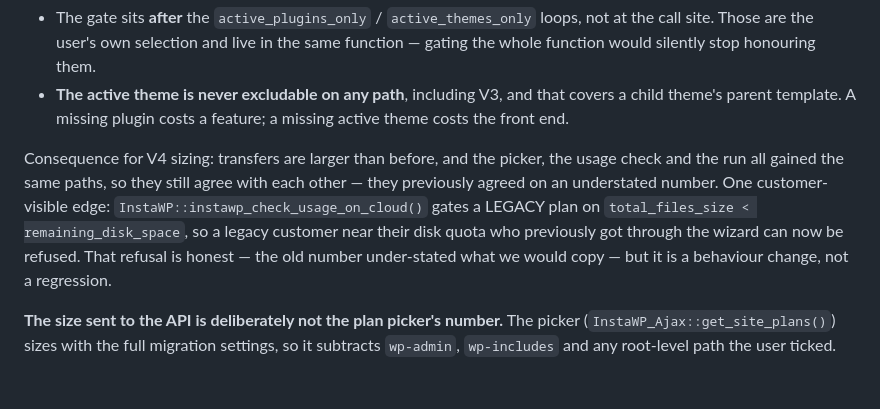
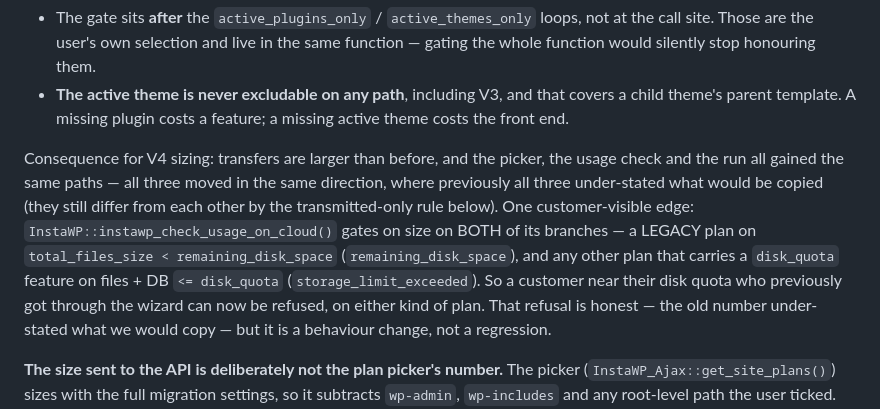
Before and after one commit to InstaWP/instawp-connect, a Markdown page: doc/migrations/staging-v4.md, the part around the change. GitHub-like rendering; blank space fills up the shorter version.

Commit message:
docs: the wizard size gate fires on disk_quota plans too, not only legacy
Applies the two doc findings held from review while QA ran at 75e3592d.
Doc-only; no PHP touched.

Co-Authored-By: Claude Opus 5.5 <noreply@anthropic.com>

```diff
--- a/doc/migrations/staging-v4.md
+++ b/doc/migrations/staging-v4.md
@@ -167,10 +167,13 @@ before touching it:
   parent template. A missing plugin costs a feature; a missing active theme costs the front end.
 
 Consequence for V4 sizing: transfers are larger than before, and the picker, the usage check and the
-run all gained the same paths, so they still agree with each other — they previously agreed on an
-understated number. One customer-visible edge: `InstaWP::instawp_check_usage_on_cloud()` gates a
-LEGACY plan on `total_files_size < remaining_disk_space`, so a legacy customer near their disk quota
-who previously got through the wizard can now be refused. That refusal is honest — the old number
+run all gained the same paths — all three moved in the same direction, where previously all three
+under-stated what would be copied (they still differ from each other by the transmitted-only rule
+below). One customer-visible edge: `InstaWP::instawp_check_usage_on_cloud()` gates on size on BOTH
+of its branches — a LEGACY plan on `total_files_size < remaining_disk_space` (`remaining_disk_space`),
+and any other plan that carries a `disk_quota` feature on files + DB `<= disk_quota`
+(`storage_limit_exceeded`). So a customer near their disk quota who previously got through the
+wizard can now be refused, on either kind of plan. That refusal is honest — the old number
 under-stated what we would copy — but it is a behaviour change, not a regression.
 
 **The size sent to the API is deliberately not the plan picker's number.** The picker
```
